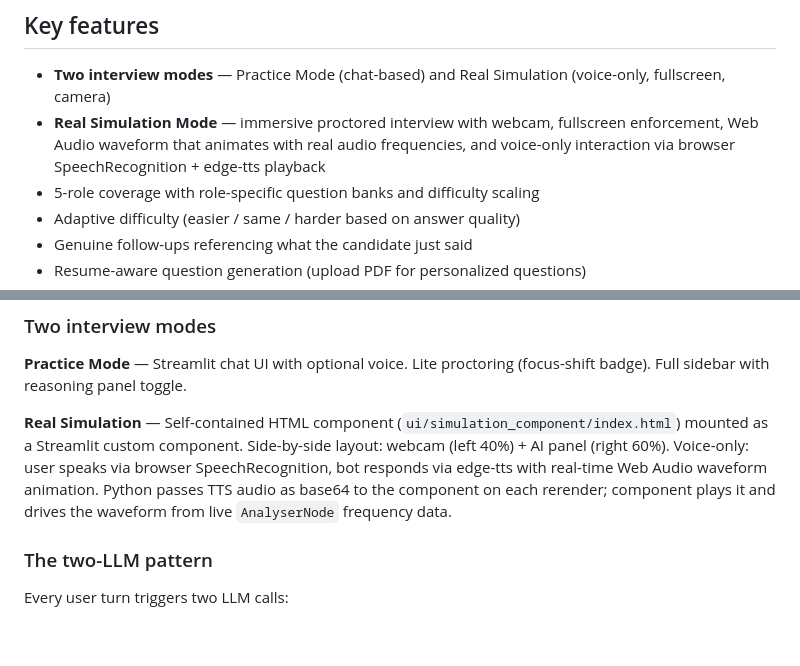
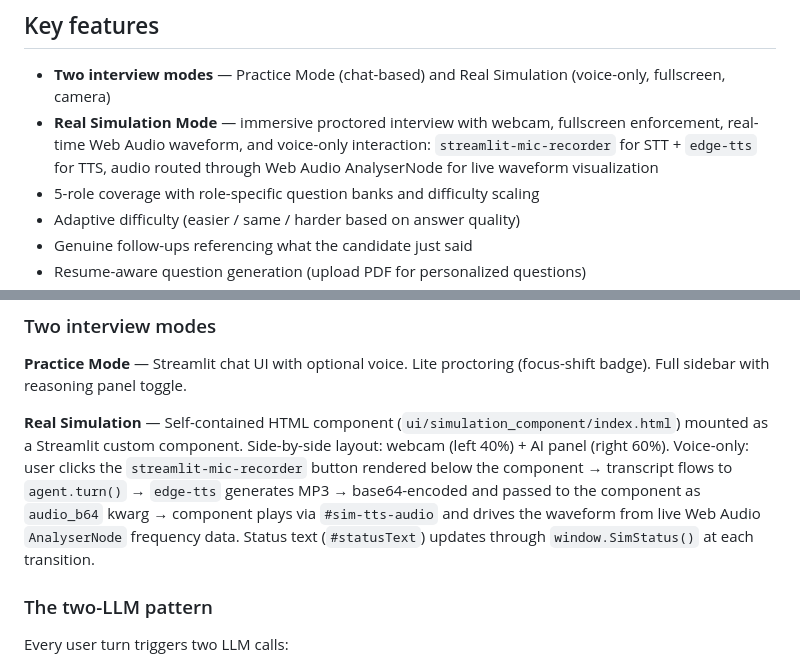
Before and after one commit to Shivam-Shukla0/interview-partner, a Markdown page: README.md, 2 parts joined by grey strips. Drawn GitHub-style; blank space fills up the shorter version.

```diff
--- a/README.md
+++ b/README.md
@@ -29,7 +29,7 @@
 ## Key features
 
 - **Two interview modes** — Practice Mode (chat-based) and Real Simulation (voice-only, fullscreen, camera)
-- **Real Simulation Mode** — immersive proctored interview with webcam, fullscreen enforcement, Web Audio waveform that animates with real audio frequencies, and voice-only interaction via browser SpeechRecognition + edge-tts playback
+- **Real Simulation Mode** — immersive proctored interview with webcam, fullscreen enforcement, real-time Web Audio waveform, and voice-only interaction: `streamlit-mic-recorder` for STT + `edge-tts` for TTS, audio routed through Web Audio AnalyserNode for live waveform visualization
 - 5-role coverage with role-specific question banks and difficulty scaling
 - Adaptive difficulty (easier / same / harder based on answer quality)
 - Genuine follow-ups referencing what the candidate just said
@@ -125,7 +125,7 @@ Open `http://localhost:8501` in Chrome for full voice support.
 
 **Practice Mode** — Streamlit chat UI with optional voice. Lite proctoring (focus-shift badge). Full sidebar with reasoning panel toggle.
 
-**Real Simulation** — Self-contained HTML component (`ui/simulation_component/index.html`) mounted as a Streamlit custom component. Side-by-side layout: webcam (left 40%) + AI panel (right 60%). Voice-only: user speaks via browser SpeechRecognition, bot responds via edge-tts with real-time Web Audio waveform animation. Python passes TTS audio as base64 to the component on each rerender; component plays it and drives the waveform from live `AnalyserNode` frequency data.
+**Real Simulation** — Self-contained HTML component (`ui/simulation_component/index.html`) mounted as a Streamlit custom component. Side-by-side layout: webcam (left 40%) + AI panel (right 60%). Voice-only: user clicks the `streamlit-mic-recorder` button rendered below the component → transcript flows to `agent.turn()` → `edge-tts` generates MP3 → base64-encoded and passed to the component as `audio_b64` kwarg → component plays via `#sim-tts-audio` and drives the waveform from live Web Audio `AnalyserNode` frequency data. Status text (`#statusText`) updates through `window.SimStatus()` at each transition.
 
 ### The two-LLM pattern
 
```
Also changed, not shown: CLAUDE.md (+32 -26 lines).
